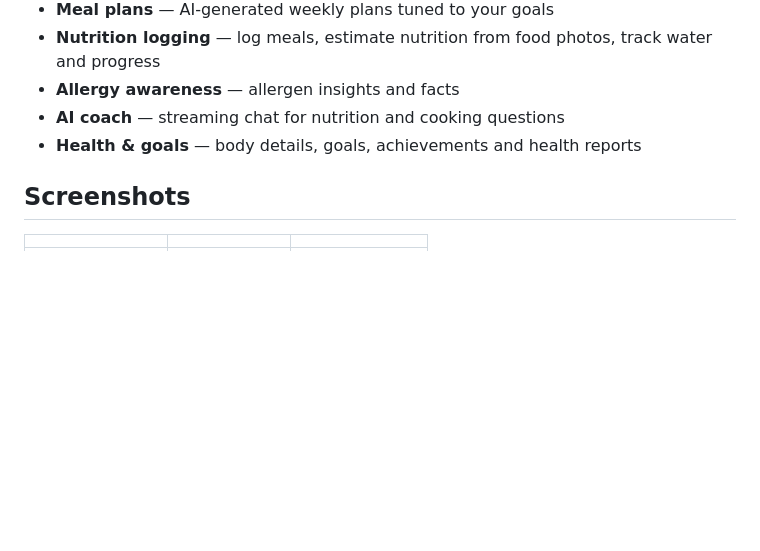
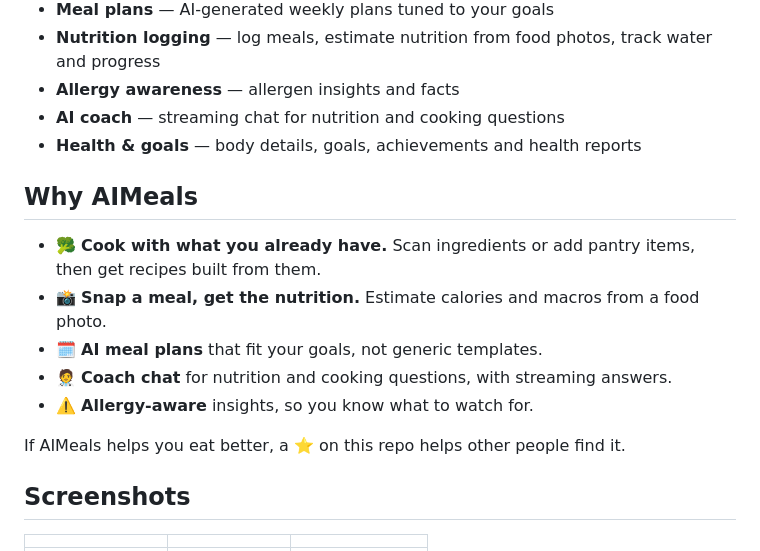
Before and after one commit to sunilkayz007/AIMeals, a Markdown page: README.md, the part around one of its changes. Rendered like a GitHub page; blank space fills up the shorter version.

Commit message:
Improve README discoverability: badges and feature summary
Co-Authored-By: Claude Haiku 5.5 <noreply@anthropic.com>

```diff
--- a/README.md
+++ b/README.md
@@ -21,6 +23,16 @@ AIMeals helps you decide what to cook, what to eat and how it fits your goals. S
 - **Allergy awareness** — allergen insights and facts
 - **AI coach** — streaming chat for nutrition and cooking questions
 - **Health & goals** — body details, goals, achievements and health reports
+
+## Why AIMeals
+
+- 🥦 **Cook with what you already have.** Scan ingredients or add pantry items, then get recipes built from them.
+- 📸 **Snap a meal, get the nutrition.** Estimate calories and macros from a food photo.
+- 🗓️ **AI meal plans** that fit your goals, not generic templates.
+- 🧑‍⚕️ **Coach chat** for nutrition and cooking questions, with streaming answers.
+- ⚠️ **Allergy-aware** insights, so you know what to watch for.
+
+If AIMeals helps you eat better, a ⭐ on this repo helps other people find it.
 
 ## Screenshots
 
```
Also changed, not shown: other parts of README.md (+2 -0 lines).
